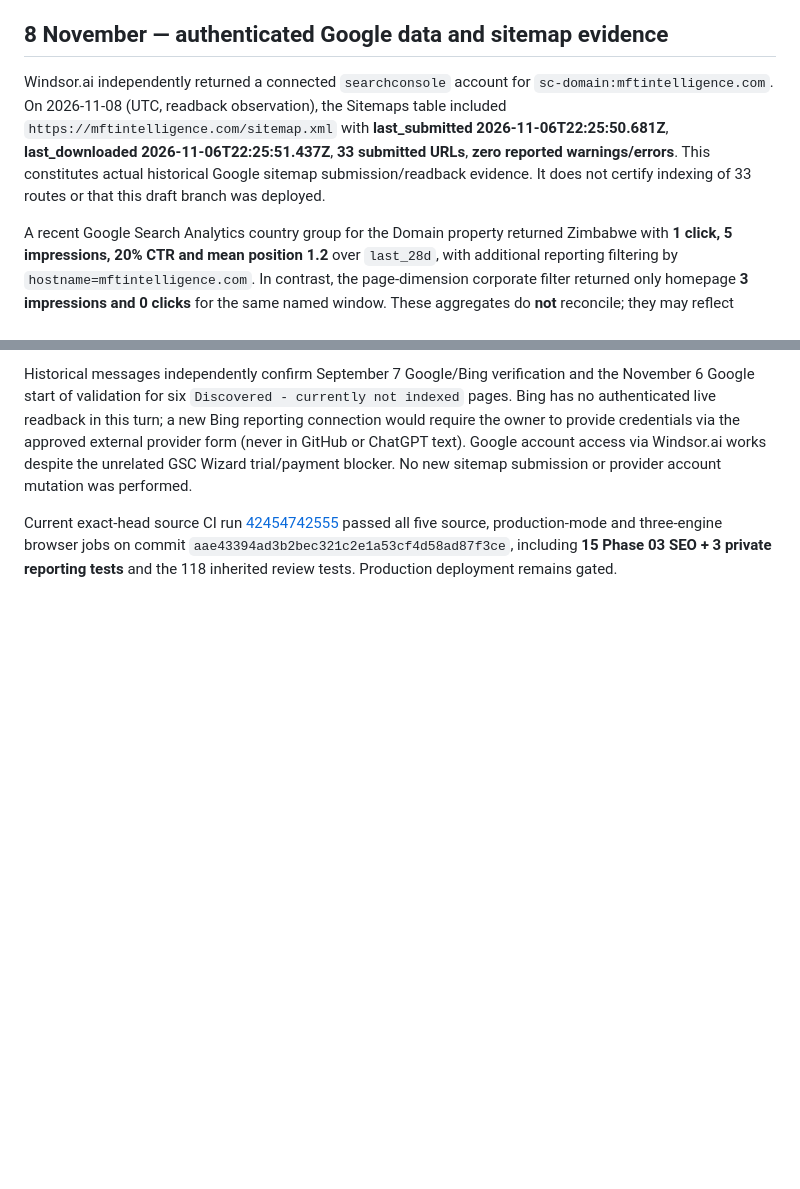
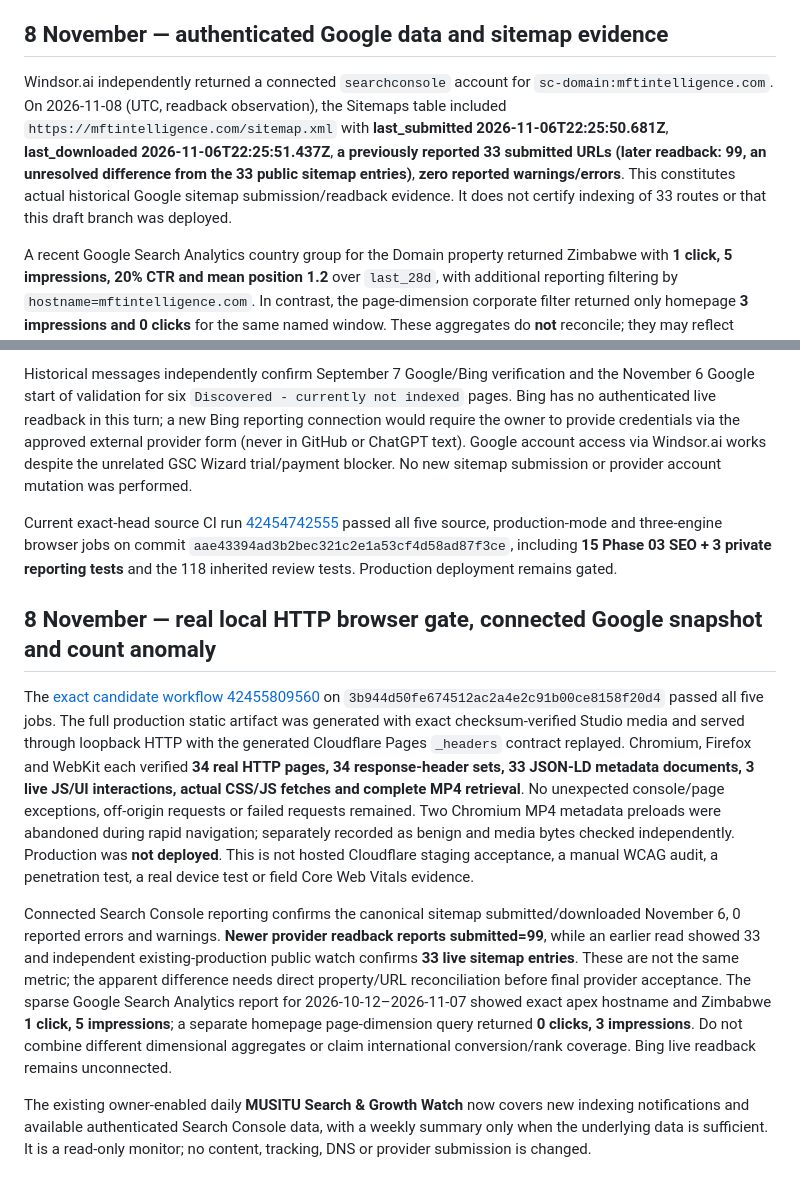
Before and after one commit to evansmusitu/evansmusitu.github.io, a Markdown page: corporate/PHASE03_COMPLETION_EVIDENCE_20261108.md, 2 parts joined by grey strips. Rendered like a GitHub page; blank space fills up the shorter version.

```diff
--- a/corporate/PHASE03_COMPLETION_EVIDENCE_20261108.md
+++ b/corporate/PHASE03_COMPLETION_EVIDENCE_20261108.md
@@ -75,10 +75,18 @@ Added a private normalized-export processing contract at `scripts/international_
 
 ## 8 November — authenticated Google data and sitemap evidence
 
-Windsor.ai independently returned a connected `searchconsole` account for `sc-domain:mftintelligence.com`. On 2026-11-08 (UTC, readback observation), the Sitemaps table included `https://mftintelligence.com/sitemap.xml` with **last_submitted 2026-11-06T22:25:50.681Z**, **last_downloaded 2026-11-06T22:25:51.437Z**, **33 submitted URLs**, **zero reported warnings/errors**. This constitutes actual historical Google sitemap submission/readback evidence. It does not certify indexing of 33 routes or that this draft branch was deployed.
+Windsor.ai independently returned a connected `searchconsole` account for `sc-domain:mftintelligence.com`. On 2026-11-08 (UTC, readback observation), the Sitemaps table included `https://mftintelligence.com/sitemap.xml` with **last_submitted 2026-11-06T22:25:50.681Z**, **last_downloaded 2026-11-06T22:25:51.437Z**, **a previously reported 33 submitted URLs (later readback: 99, an unresolved difference from the 33 public sitemap entries)**, **zero reported warnings/errors**. This constitutes actual historical Google sitemap submission/readback evidence. It does not certify indexing of 33 routes or that this draft branch was deployed.
 
 A recent Google Search Analytics country group for the Domain property returned Zimbabwe with **1 click, 5 impressions, 20% CTR and mean position 1.2** over `last_28d`, with additional reporting filtering by `hostname=mftintelligence.com`. In contrast, the page-dimension corporate filter returned only homepage **3 impressions and 0 clicks** for the same named window. These aggregates do **not** reconcile; they may reflect dataset/snapshot/dimension differences, so treat them as partial data-provider results and do not infer a complete corporate conversion funnel or global rankings. Unfiltered Domain properties include other MUSITU subdomains. The records are historical user-account SEO reporting, not Phase 03 deployment performance.
 
 Historical messages independently confirm September 7 Google/Bing verification and the November 6 Google start of validation for six `Discovered - currently not indexed` pages. Bing has no authenticated live readback in this turn; a new Bing reporting connection would require the owner to provide credentials via the approved external provider form (never in GitHub or ChatGPT text). Google account access via Windsor.ai works despite the unrelated GSC Wizard trial/payment blocker. No new sitemap submission or provider account mutation was performed.
 
 Current exact-head source CI run [42454742555](https://github.com/evansmusitu/evansmusitu.github.io/actions/runs/42454742555) passed all five source, production-mode and three-engine browser jobs on commit `aae43394ad3b2bec321c2e1a53cf4d58ad87f3ce`, including **15 Phase 03 SEO + 3 private reporting tests** and the 118 inherited review tests. Production deployment remains gated.
+
+## 8 November — real local HTTP browser gate, connected Google snapshot and count anomaly
+
+The [exact candidate workflow 42455809560](https://github.com/evansmusitu/evansmusitu.github.io/actions/runs/42455809560) on `3b944d50fe674512ac2a4e2c91b00ce8158f20d4` passed all five jobs. The full production static artifact was generated with exact checksum-verified Studio media and served through loopback HTTP with the generated Cloudflare Pages `_headers` contract replayed. Chromium, Firefox and WebKit each verified **34 real HTTP pages, 34 response-header sets, 33 JSON-LD metadata documents, 3 live JS/UI interactions, actual CSS/JS fetches and complete MP4 retrieval**. No unexpected console/page exceptions, off-origin requests or failed requests remained. Two Chromium MP4 metadata preloads were abandoned during rapid navigation; separately recorded as benign and media bytes checked independently. Production was **not deployed**. This is not hosted Cloudflare staging acceptance, a manual WCAG audit, a penetration test, a real device test or field Core Web Vitals evidence.
+
+Connected Search Console reporting confirms the canonical sitemap submitted/downloaded November 6, 0 reported errors and warnings. **Newer provider readback reports submitted=99**, while an earlier read showed 33 and independent existing-production public watch confirms **33 live sitemap entries**. These are not the same metric; the apparent difference needs direct property/URL reconciliation before final provider acceptance. The sparse Google Search Analytics report for 2026-10-12–2026-11-07 showed exact apex hostname and Zimbabwe **1 click, 5 impressions**; a separate homepage page-dimension query returned **0 clicks, 3 impressions**. Do not combine different dimensional aggregates or claim international conversion/rank coverage. Bing live readback remains unconnected.
+
+The existing owner-enabled daily **MUSITU Search & Growth Watch** now covers new indexing notifications and available authenticated Search Console data, with a weekly summary only when the underlying data is sufficient. It is a read-only monitor; no content, tracking, DNS or provider submission is changed.
```
Also changed, not shown: other parts of corporate/PHASE03_COMPLETION_EVIDENCE_20261108.md (+5 -5 lines), corporate/PHASE03_GLOBAL_DISCOVERY_EXECUTION.md (+4 -0 lines), corporate/PHASE03_INTERNATIONAL_GROWTH_MONITORING.md (+6 -2 lines).
